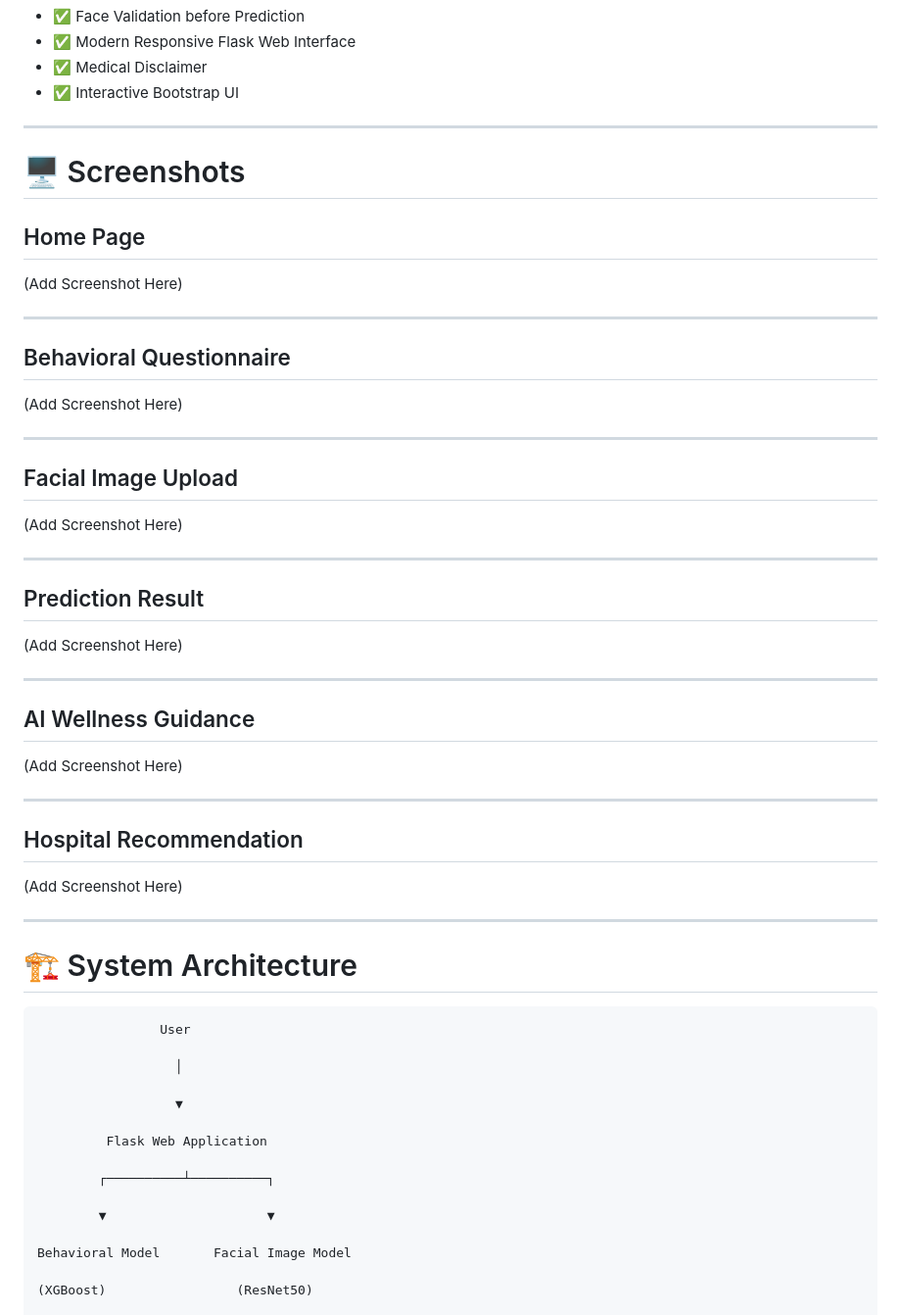
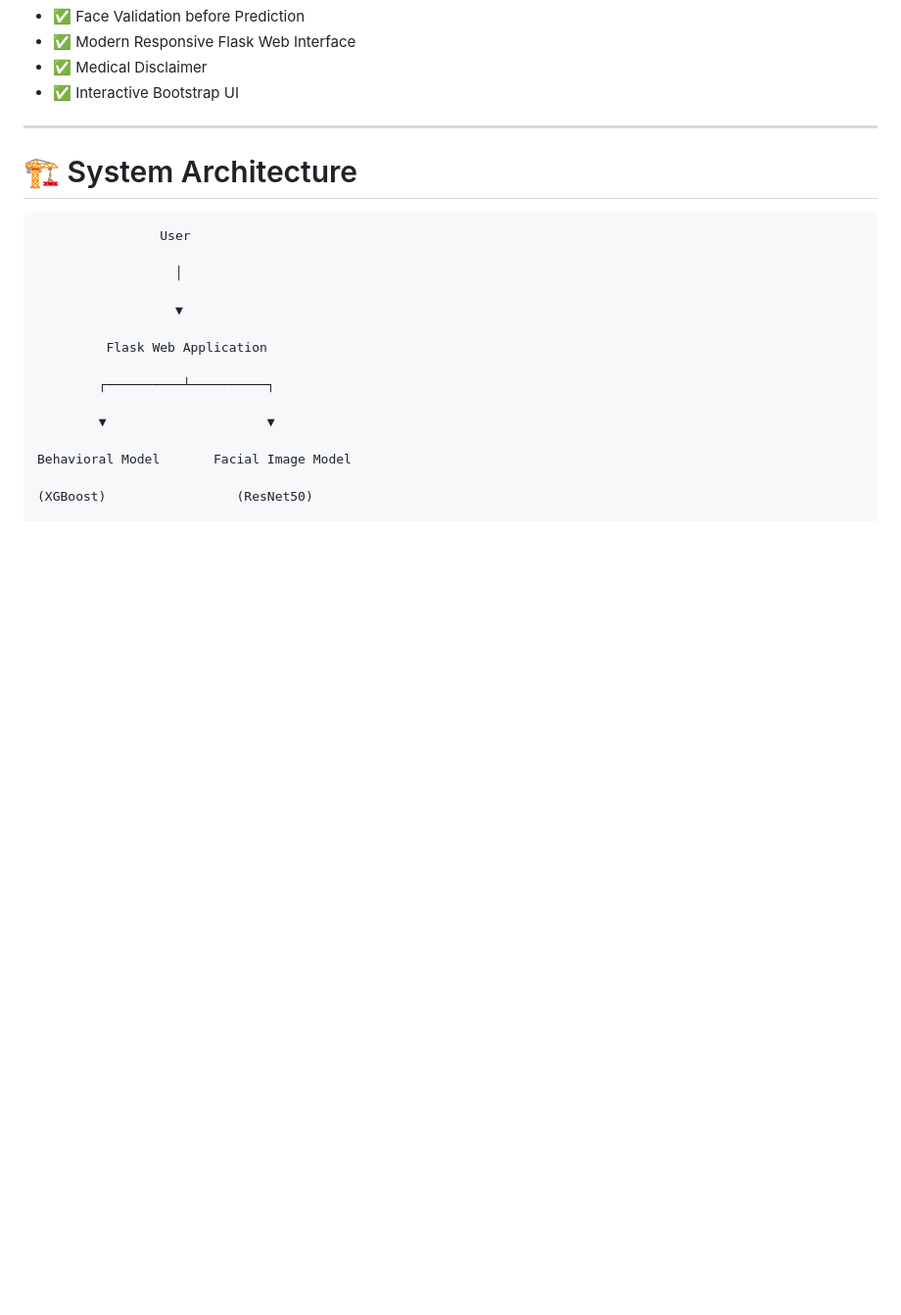
Before and after one commit to haritha0609/AutismPredictionSystem, a Markdown page: README.md, the part around the change. Shown at 98% size. GitHub-like rendering; blank space fills up the shorter version.

```diff
--- a/README.md
+++ b/README.md
@@ -33,43 +33,6 @@ The system also generates AI-powered wellness guidance and recommends nearby aut
 
 ---
 
-# 🖥️ Screenshots
-
-## Home Page
-
-(Add Screenshot Here)
-
----
-
-## Behavioral Questionnaire
-
-(Add Screenshot Here)
-
----
-
-## Facial Image Upload
-
-(Add Screenshot Here)
-
----
-
-## Prediction Result
-
-(Add Screenshot Here)
-
----
-
-## AI Wellness Guidance
-
-(Add Screenshot Here)
-
----
-
-## Hospital Recommendation
-
-(Add Screenshot Here)
-
----
 
 # 🏗️ System Architecture
 
```
